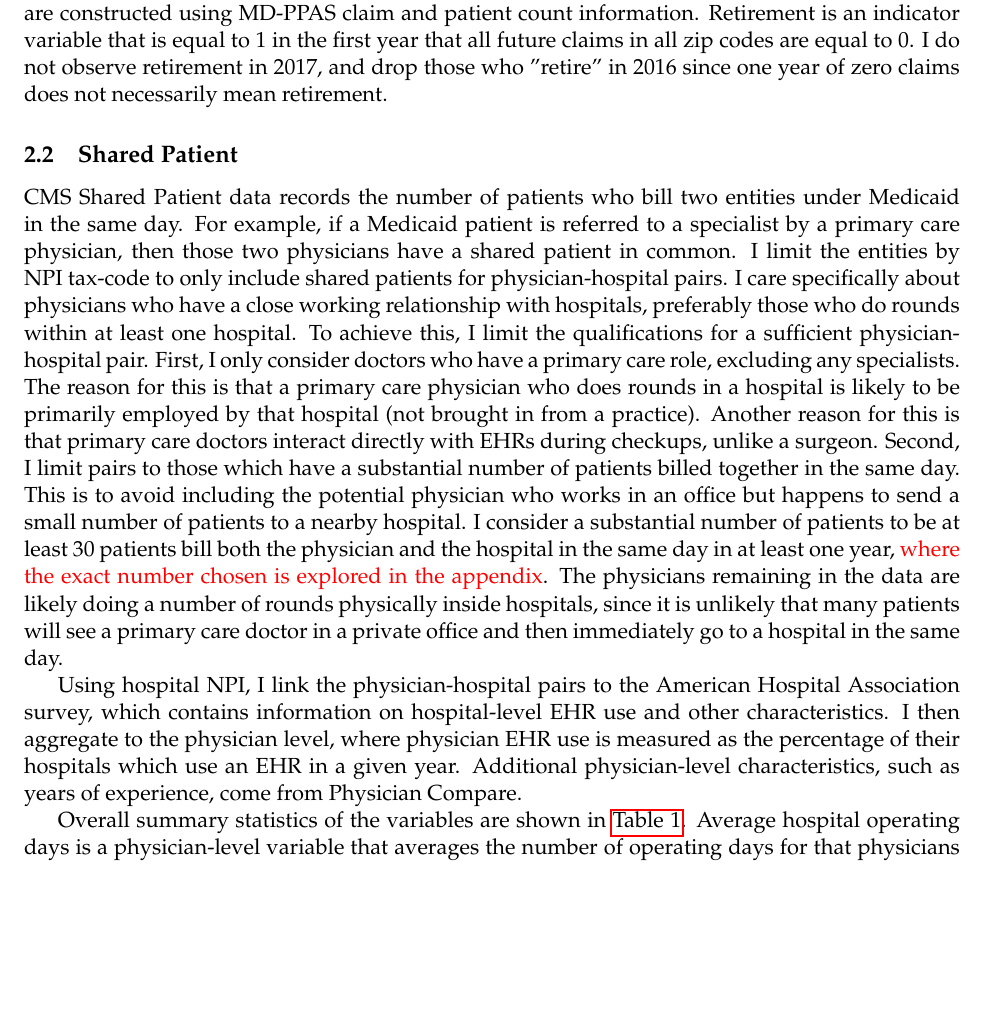
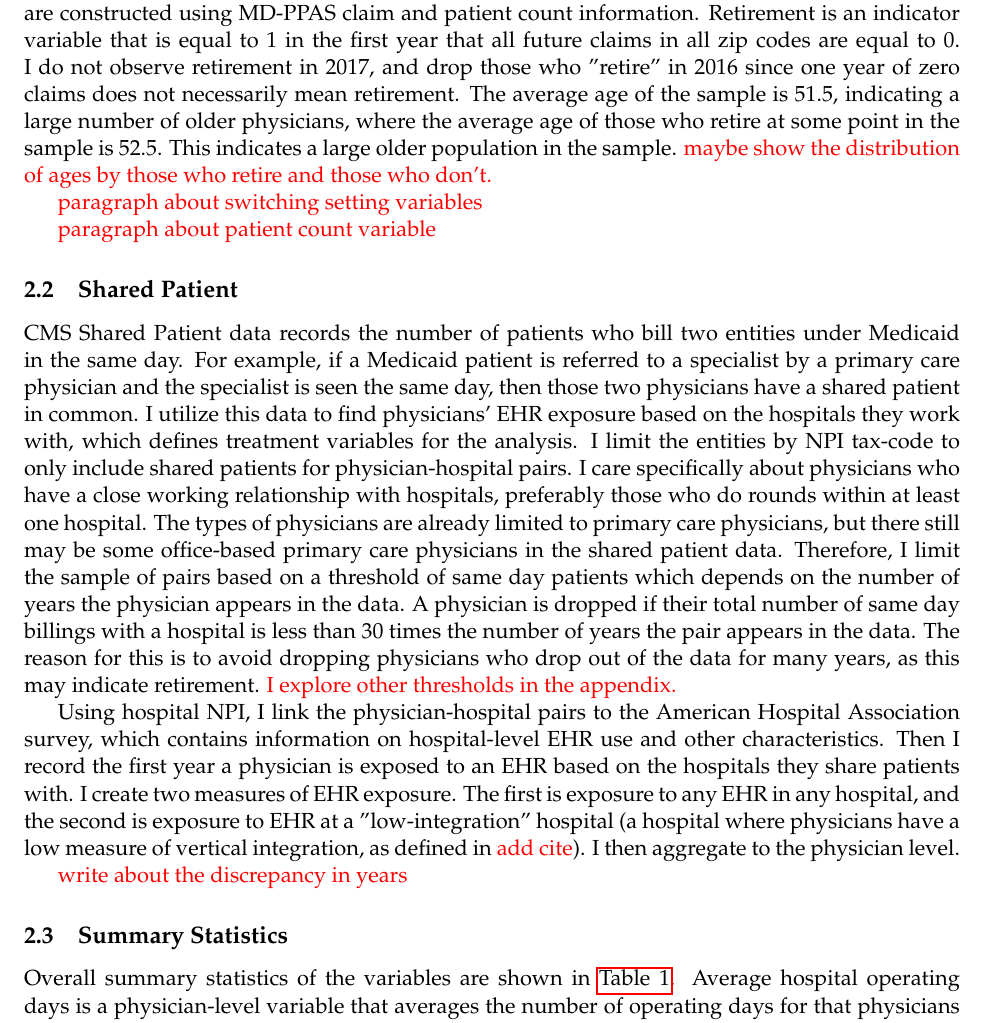
Before and after one commit to hannaglenn/EHR_physician, a LaTeX document (Paper/Paper.tex): part of page 5 of 12, cut so that both start at the same text, the shorter picture padded with empty space. Compiled offline with pdfLaTeX.

Commit message:
Updates from Overleaf

```diff
--- a/Paper/Paper.tex
+++ b/Paper/Paper.tex
@@ -77,13 +77,21 @@ Using various linked datasets, I construct a physician-level panel spanning from
 \subsection{MD-PPAS}
 
 Medicare Data on Provider Practice and Specialty is a database of physicians designed to record information about claim counts and specialty from 2009-2017. The relevant information included is physician NPI, primary and secondary specialties, patient counts in up to 12 different zip codes, and fraction of patients in different settings such as office, inpatient or emergency room. First, I make limitations to the sample of physicians based on specialty type. Primary care physicians are the most likely to be exposed to the administrative burden of EHRs in hospitals. Thus, I only include physicians whose primary specialty is hospitalist, internal medicine, pediatrics, general practice or family practice in at least one year (excluding physicians who have specialist listed for all other years). Since the focus of the analysis is physicians working in hospitals, I also drop physicians with less than 20\% of patients in a hospital setting in all years.
-The dependent variables are constructed using MD-PPAS claim and patient count information. Retirement is an indicator variable that is equal to 1 in the first year that all future claims in all zip codes are equal to 0. I do not observe retirement in 2017, and drop those who "retire" in 2016 since one year of zero claims does not necessarily mean retirement.
+The dependent variables are constructed using MD-PPAS claim and patient count information. Retirement is an indicator variable that is equal to 1 in the first year that all future claims in all zip codes are equal to 0. I do not observe retirement in 2017, and drop those who "retire" in 2016 since one year of zero claims does not necessarily mean retirement. The average age of the sample is 51.5, indicating a large number of older physicians, where the average age of those who retire at some point in the sample is 52.5. This indicates a large older population in the sample. \textcolor{red}{maybe show the distribution of ages by those who retire and those who don't.}
+
+\textcolor{red}{paragraph about switching setting variables}
+
+\textcolor{red}{paragraph about patient count variable}
 
 \subsection{Shared Patient}
 
-CMS Shared Patient data records the number of patients who bill two entities under Medicaid in the same day. For example, if a Medicaid patient is referred to a specialist by a primary care physician, then those two physicians have a shared patient in common. I limit the entities by NPI tax-code to only include shared patients for physician-hospital pairs. I care specifically about physicians who have a close working relationship with hospitals, preferably those who do rounds within at least one hospital. To achieve this, I limit the qualifications for a sufficient physician-hospital pair. First, I only consider doctors who have a primary care role, excluding any specialists. The reason for this is that a primary care physician who does rounds in a hospital is likely to be primarily employed by that hospital (not brought in from a practice). Another reason for this is that primary care doctors interact directly with EHRs during checkups, unlike a surgeon. Second, I limit pairs to those which have a substantial number of patients billed together in the same day. This is to avoid including the potential physician who works in an office but happens to send a small number of patients to a nearby hospital. I consider a substantial number of patients to be at least 30 patients bill both the physician and the hospital in the same day in at least one year, \textcolor{red}{where the exact number chosen is explored in the appendix}. The physicians remaining in the data are likely doing a number of rounds physically inside hospitals, since it is unlikely that many patients will see a primary care doctor in a private office and then immediately go to a hospital in the same day.
+CMS Shared Patient data records the number of patients who bill two entities under Medicaid in the same day. For example, if a Medicaid patient is referred to a specialist by a primary care physician and the specialist is seen the same day, then those two physicians have a shared patient in common. I utilize this data to find physicians' EHR exposure based on the hospitals they work with, which defines treatment variables for the analysis. I limit the entities by NPI tax-code to only include shared patients for physician-hospital pairs. I care specifically about physicians who have a close working relationship with hospitals, preferably those who do rounds within at least one hospital. The types of physicians are already limited to primary care physicians, but there still may be some office-based primary care physicians in the shared patient data. Therefore, I limit the sample of pairs based on a threshold of same day patients which depends on the number of years the physician appears in the data. A physician is dropped if their total number of same day billings with a hospital is less than 30 times the number of years the pair appears in the data. The reason for this is to avoid dropping physicians who drop out of the data for many years, as this may indicate retirement. \textcolor{red}{I explore other thresholds in the appendix.}
 
-Using hospital NPI, I link the physician-hospital pairs to the American Hospital Association survey, which contains information on hospital-level EHR use and other characteristics. I then aggregate to the physician level, where physician EHR use is measured as the percentage of their hospitals which use an EHR in a given year. Additional physician-level characteristics, such as years of experience, come from Physician Compare.
+Using hospital NPI, I link the physician-hospital pairs to the American Hospital Association survey, which contains information on hospital-level EHR use and other characteristics. Then I record the first year a physician is exposed to an EHR based on the hospitals they share patients with. I create two measures of EHR exposure. The first is exposure to any EHR in any hospital, and the second is exposure to EHR at a "low-integration" hospital (a hospital where physicians have a low measure of vertical integration, as defined in \textcolor{red}{add cite}). I then aggregate to the physician level.
+
+\textcolor{red}{write about the discrepancy in years}
+
+\subsection{Summary Statistics}
 
 Overall summary statistics of the variables are shown in \hyperref[fig:summarystatistics]{Table 1}. Average hospital operating days is a physician-level variable that averages the number of operating days for that physicians hospital network. While there are some low outliers with a low value, on average physicians are working in hospitals open year round. Similarly, the average size of the hospital worked with averages the number of beds of each hospital in a physician's network. While these two average variables can technically vary by year, they tend to stay constant across the data, which is why they are included in the static category. Approximately 30\% of the sample of physicians are female and the average physician graduated medical school in 1993. Note that there are no physicians in the data who graduated after 2009, since they would be entering the labor force during the span of the data. On average, a physician works with between 1 and 2 hospitals as well as hospital systems. While the number of hospitals that a physician cares for patients in varies by year, the number of hospitals in their network is constant. The physician level variables that vary over time deal are the treatment variables regarding EHR exposure and the number of Medicaid patients seen. For all physician-years, physicians were exposed to an EHR in 56\% of the hospitals they work in and 70\% of the sample is exposed to any EHR. Once a physician becomes exposed to an EHR, they cannot go back to being unexposed. Finally, physicians are seeing an average of 620 Medicaid patients in hospitals per year.
 
```
